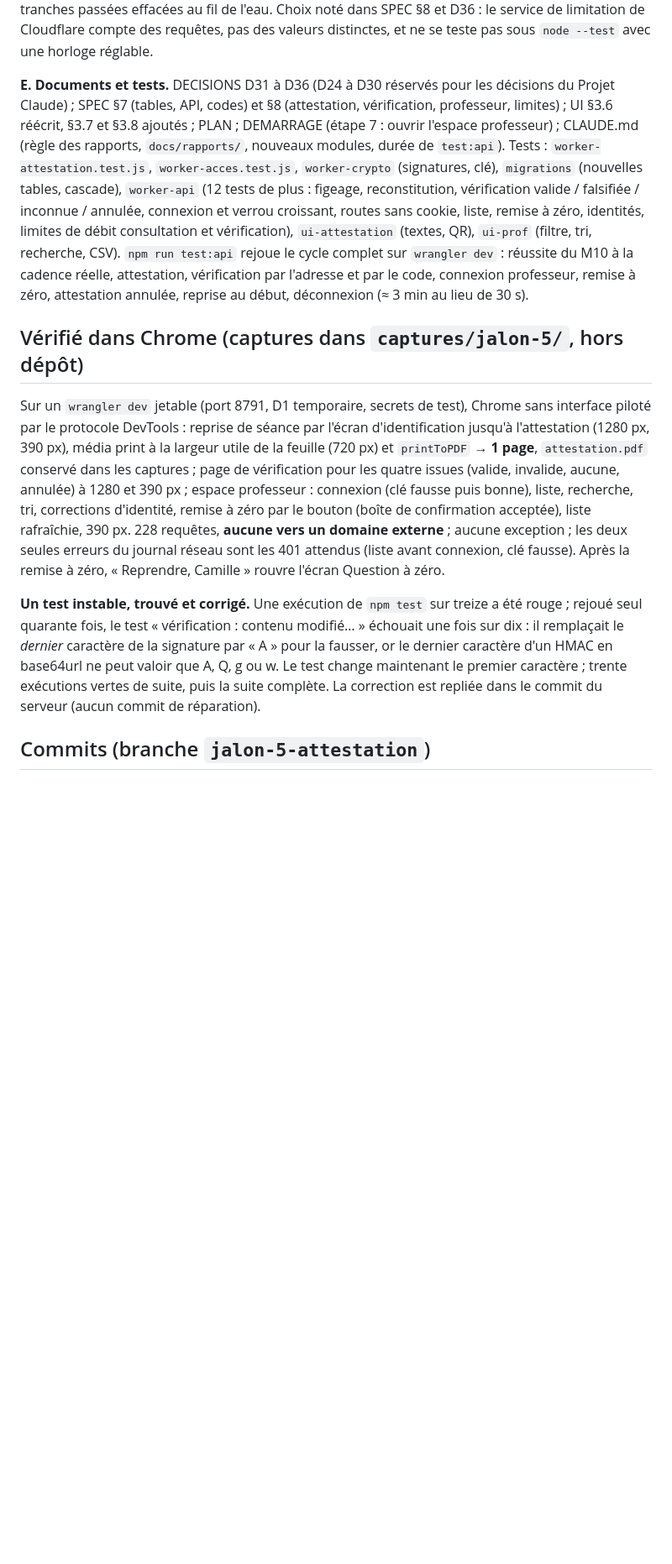
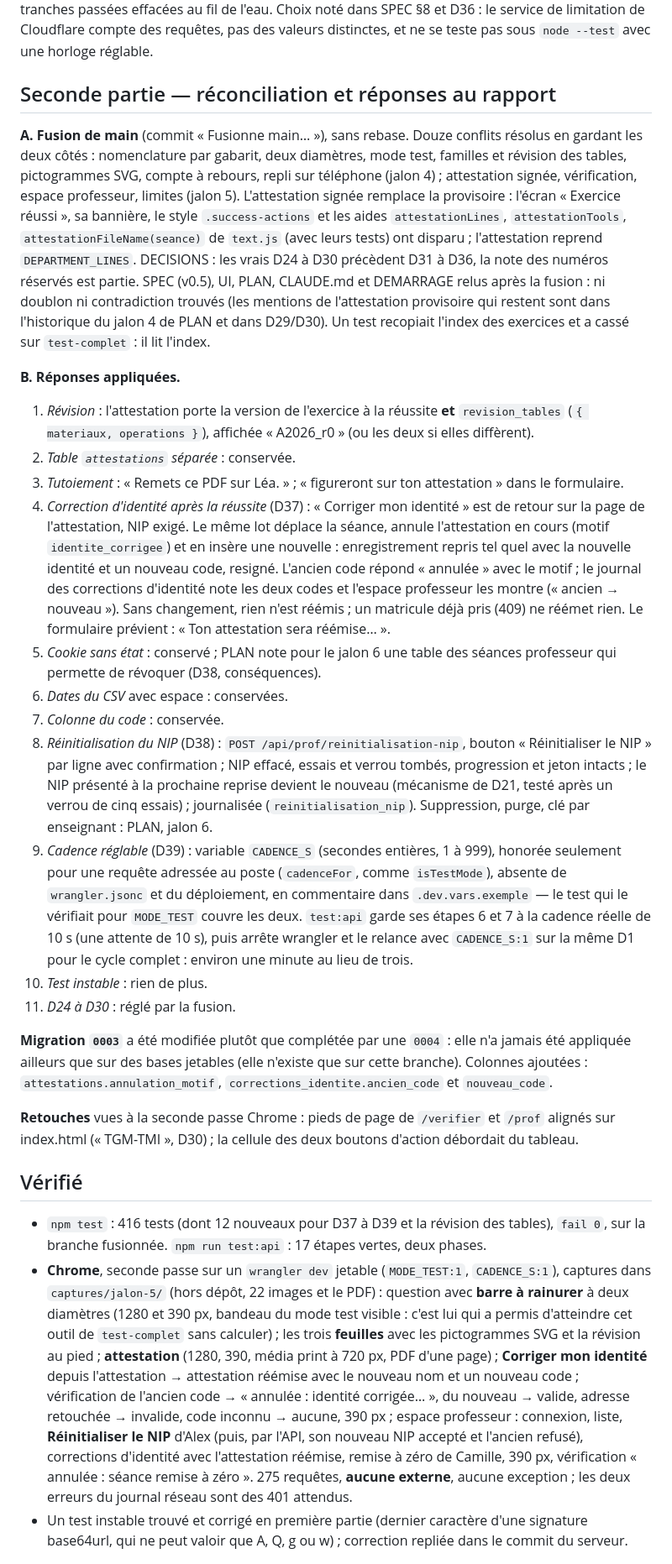
Before and after one commit to ThierryLeroux/quiz-parametres-coupe, a Markdown page: docs/rapports/jalon-5-attestation.md, the part around one of its changes. Shown at 84% size. Drawn GitHub-style; blank space fills up the shorter version.

Commit message:
Rapport du jalon 5 mis à jour : fusion, réponses au rapport, seconde passe Chrome
Co-Authored-By: Claude Fable 5.1 <noreply@anthropic.com>

```diff
--- a/docs/rapports/jalon-5-attestation.md
+++ b/docs/rapports/jalon-5-attestation.md
@@ -71,37 +73,74 @@ une valeur déjà vue passe toujours ; une valeur refusée n'est pas comptée. C
 le service de limitation de Cloudflare compte des requêtes, pas des valeurs distinctes, et ne se
 teste pas sous `node --test` avec une horloge réglable.
 
-**E. Documents et tests.** DECISIONS D31 à D36 (D24 à D30 réservés pour les décisions du Projet
-Claude) ; SPEC §7 (tables, API, codes) et §8 (attestation, vérification, professeur, limites) ; UI
-§3.6 réécrit, §3.7 et §3.8 ajoutés ; PLAN ; DEMARRAGE (étape 7 : ouvrir l'espace professeur) ;
-CLAUDE.md (règle des rapports, `docs/rapports/`, nouveaux modules, durée de `test:api`). Tests :
-`worker-attestation.test.js`, `worker-acces.test.js`, `worker-crypto` (signatures, clé),
-`migrations` (nouvelles tables, cascade), `worker-api` (12 tests de plus : figeage, reconstitution,
-vérification valide / falsifiée / inconnue / annulée, connexion et verrou croissant, routes sans
-cookie, liste, remise à zéro, identités, limites de débit consultation et vérification),
-`ui-attestation` (textes, QR), `ui-prof` (filtre, tri, recherche, CSV). `npm run test:api` rejoue
-le cycle complet sur `wrangler dev` : réussite du M10 à la cadence réelle, attestation, vérification
-par l'adresse et par le code, connexion professeur, remise à zéro, attestation annulée, reprise au
-début, déconnexion (≈ 3 min au lieu de 30 s).
+## Seconde partie — réconciliation et réponses au rapport
 
-## Vérifié dans Chrome (captures dans `captures/jalon-5/`, hors dépôt)
+**A. Fusion de main** (commit « Fusionne main… »), sans rebase. Douze conflits résolus en gardant les
+deux côtés : nomenclature par gabarit, deux diamètres, mode test, familles et révision des tables,
+pictogrammes SVG, compte à rebours, repli sur téléphone (jalon 4) ; attestation signée, vérification,
+espace professeur, limites (jalon 5). L'attestation signée remplace la provisoire : l'écran
+« Exercice réussi », sa bannière, le style `.success-actions` et les aides `attestationLines`,
+`attestationTools`, `attestationFileName(seance)` de `text.js` (avec leurs tests) ont disparu ;
+l'attestation reprend `DEPARTMENT_LINES`. DECISIONS : les vrais D24 à D30 précèdent D31 à D36, la
+note des numéros réservés est partie. SPEC (v0.5), UI, PLAN, CLAUDE.md et DEMARRAGE relus après la
+fusion : ni doublon ni contradiction trouvés (les mentions de l'attestation provisoire qui restent
+sont dans l'historique du jalon 4 de PLAN et dans D29/D30). Un test recopiait l'index des exercices
+et a cassé sur `test-complet` : il lit l'index.
 
-Sur un `wrangler dev` jetable (port 8791, D1 temporaire, secrets de test), Chrome sans interface
-piloté par le protocole DevTools : reprise de séance par l'écran d'identification jusqu'à
-l'attestation (1280 px, 390 px), média print à la largeur utile de la feuille (720 px) et
-`printToPDF` → **1 page**, `attestation.pdf` conservé dans les captures ; page de vérification pour
-les quatre issues (valide, invalide, aucune, annulée) à 1280 et 390 px ; espace professeur :
-connexion (clé fausse puis bonne), liste, recherche, tri, corrections d'identité, remise à zéro par
-le bouton (boîte de confirmation acceptée), liste rafraîchie, 390 px. 228 requêtes, **aucune vers un
-domaine externe** ; aucune exception ; les deux seules erreurs du journal réseau sont les 401
-attendus (liste avant connexion, clé fausse). Après la remise à zéro, « Reprendre, Camille » rouvre
-l'écran Question à zéro.
+**B. Réponses appliquées.**
 
-**Un test instable, trouvé et corrigé.** Une exécution de `npm test` sur treize a été rouge ; rejoué
-seul quarante fois, le test « vérification : contenu modifié… » échouait une fois sur dix : il
-remplaçait le *dernier* caractère de la signature par « A » pour la fausser, or le dernier caractère
-d'un HMAC en base64url ne peut valoir que A, Q, g ou w. Le test change maintenant le premier
-caractère ; trente exécutions vertes de suite, puis la suite complète. La correction est repliée dans
-le commit du serveur (aucun commit de réparation).
+1. *Révision* : l'attestation porte la version de l'exercice à la réussite **et** `revision_tables`
+   (`{ materiaux, operations }`), affichée « A2026_r0 » (ou les deux si elles diffèrent).
+2. *Table `attestations` séparée* : conservée.
+3. *Tutoiement* : « Remets ce PDF sur Léa. » ; « figureront sur ton attestation » dans le formulaire.
+4. *Correction d'identité après la réussite* (D37) : « Corriger mon identité » est de retour sur la
+   page de l'attestation, NIP exigé. Le même lot déplace la séance, annule l'attestation en cours
+   (motif `identite_corrigee`) et en insère une nouvelle : enregistrement repris tel quel avec la
+   nouvelle identité et un nouveau code, resigné. L'ancien code répond « annulée » avec le motif ;
+   le journal des corrections d'identité note les deux codes et l'espace professeur les montre
+   (« ancien → nouveau »). Sans changement, rien n'est réémis ; un matricule déjà pris (409) ne
+   réémet rien. Le formulaire prévient : « Ton attestation sera réémise… ».
+5. *Cookie sans état* : conservé ; PLAN note pour le jalon 6 une table des séances professeur qui
+   permette de révoquer (D38, conséquences).
+6. *Dates du CSV* avec espace : conservées.
+7. *Colonne du code* : conservée.
+8. *Réinitialisation du NIP* (D38) : `POST /api/prof/reinitialisation-nip`, bouton « Réinitialiser le
+   NIP » par ligne avec confirmation ; NIP effacé, essais et verrou tombés, progression et jeton
+   intacts ; le NIP présenté à la prochaine reprise devient le nouveau (mécanisme de D21, testé
+   après un verrou de cinq essais) ; journalisée (`reinitialisation_nip`). Suppression, purge, clé par
+   enseignant : PLAN, jalon 6.
+9. *Cadence réglable* (D39) : variable `CADENCE_S` (secondes entières, 1 à 999), honorée seulement
+   pour une requête adressée au poste (`cadenceFor`, comme `isTestMode`), absente de `wrangler.jsonc`
+   et du déploiement, en commentaire dans `.dev.vars.exemple` — le test qui le vérifiait pour
+   `MODE_TEST` couvre les deux. `test:api` garde ses étapes 6 et 7 à la cadence réelle de 10 s (une
+   attente de 10 s), puis arrête wrangler et le relance avec `CADENCE_S:1` sur la même D1 pour le
+   cycle complet : environ une minute au lieu de trois.
+10. *Test instable* : rien de plus.
+11. *D24 à D30* : réglé par la fusion.
 
-## Commits (branche `jalon-5-attestation`)
+**Migration `0003`** a été modifiée plutôt que complétée par une `0004` : elle n'a jamais été
+appliquée ailleurs que sur des bases jetables (elle n'existe que sur cette branche). Colonnes
+ajoutées : `attestations.annulation_motif`, `corrections_identite.ancien_code` et `nouveau_code`.
+
+**Retouches** vues à la seconde passe Chrome : pieds de page de `/verifier` et `/prof` alignés sur
+index.html (« TGM-TMI », D30) ; la cellule des deux boutons d'action débordait du tableau.
+
+## Vérifié
+
+- `npm test` : 416 tests (dont 12 nouveaux pour D37 à D39 et la révision des tables), `fail 0`, sur
+  la branche fusionnée. `npm run test:api` : 17 étapes vertes, deux phases.
+- **Chrome**, seconde passe sur un `wrangler dev` jetable (`MODE_TEST:1`, `CADENCE_S:1`), captures
+  dans `captures/jalon-5/` (hors dépôt, 22 images et le PDF) : question avec **barre à rainurer** à
+  deux diamètres (1280 et 390 px, bandeau du mode test visible : c'est lui qui a permis d'atteindre
+  cet outil de `test-complet` sans calculer) ; les trois **feuilles** avec les pictogrammes SVG et
+  la révision au pied ; **attestation** (1280, 390, média print à 720 px, PDF d'une page) ;
+  **Corriger mon identité** depuis l'attestation → attestation réémise avec le nouveau nom et un
+  nouveau code ; vérification de l'ancien code → « annulée : identité corrigée… », du nouveau →
+  valide, adresse retouchée → invalide, code inconnu → aucune, 390 px ; espace professeur :
+  connexion, liste, **Réinitialiser le NIP** d'Alex (puis, par l'API, son nouveau NIP accepté et
+  l'ancien refusé), corrections d'identité avec l'attestation réémise, remise à zéro de Camille,
+  390 px, vérification « annulée : séance remise à zéro ». 275 requêtes, **aucune externe**, aucune
+  exception ; les deux erreurs du journal réseau sont des 401 attendus.
+- Un test instable trouvé et corrigé en première partie (dernier caractère d'une signature
+  base64url, qui ne peut valoir que A, Q, g ou w) ; correction repliée dans le commit du serveur.
+
```
Also changed, not shown: other parts of docs/rapports/jalon-5-attestation.md (+66 -72 lines).
